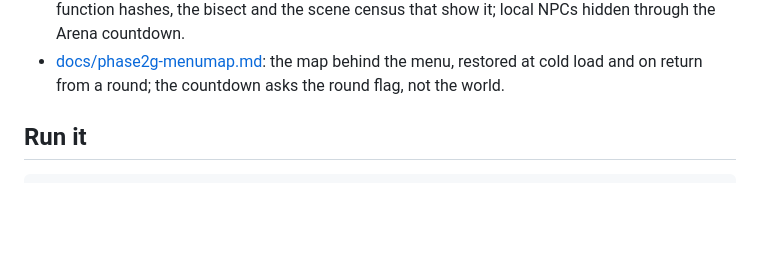
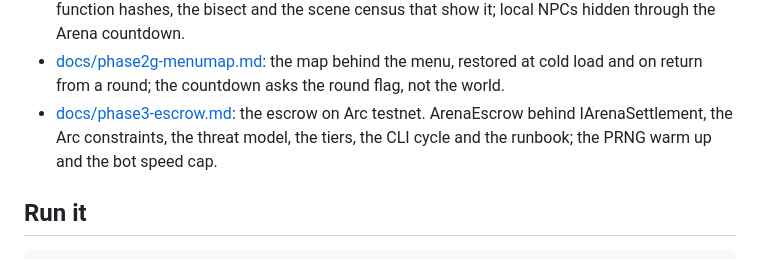
Before and after one commit to iam25th1/hoppingheads-arc, a Markdown page: README.md, the part around the change. GitHub-like rendering; blank space fills up the shorter version.

```diff
--- a/README.md
+++ b/README.md
@@ -13,6 +13,7 @@ Phase records:
 - [docs/phase2e-spawn.md](docs/phase2e-spawn.md): where seats start. Spawns off the seed, the bot gate, the damage gate, and the cabinet the countdown left at the origin.
 - [docs/phase2f-visual.md](docs/phase2f-visual.md): the menu and the lobby against the original. Both unchanged, with the function hashes, the bisect and the scene census that show it; local NPCs hidden through the Arena countdown.
 - [docs/phase2g-menumap.md](docs/phase2g-menumap.md): the map behind the menu, restored at cold load and on return from a round; the countdown asks the round flag, not the world.
+- [docs/phase3-escrow.md](docs/phase3-escrow.md): the escrow on Arc testnet. ArenaEscrow behind IArenaSettlement, the Arc constraints, the threat model, the tiers, the CLI cycle and the runbook; the PRNG warm up and the bot speed cap.
 
 ## Run it
 
```
Also changed, not shown: docs/phase3-escrow.md (added, +301 -0 lines).
